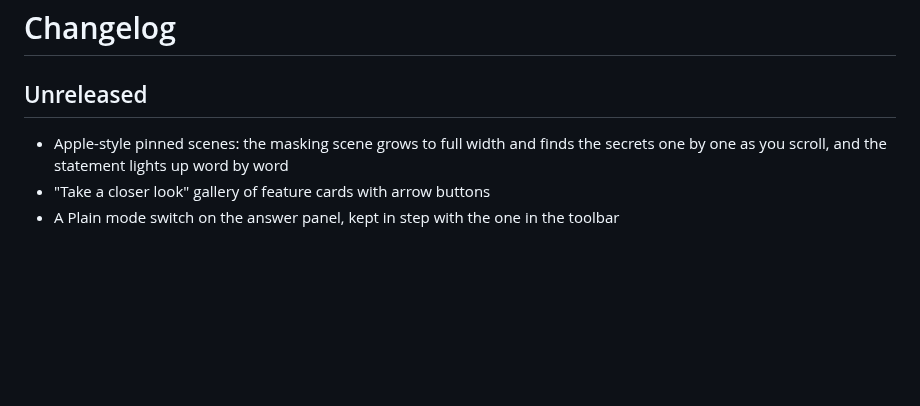
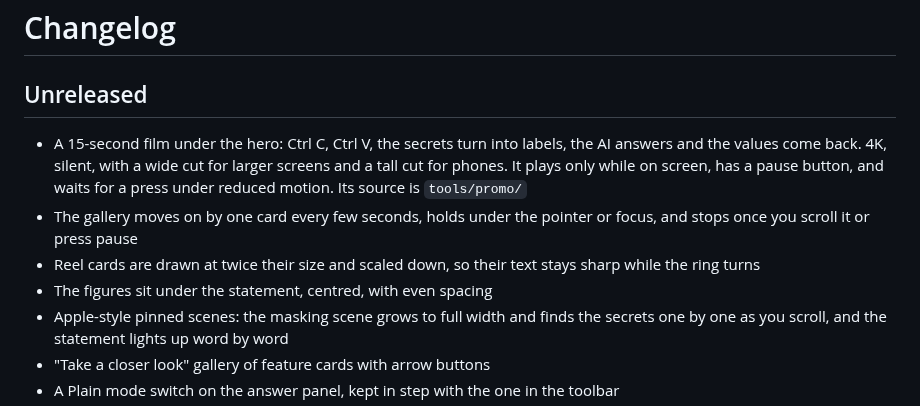
Before and after one commit to SandeepKomal/Paste-Safe, a Markdown page: CHANGELOG.md, the part around the change. Drawn GitHub-style; blank space fills up the shorter version.

```diff
--- a/CHANGELOG.md
+++ b/CHANGELOG.md
@@ -1,6 +1,10 @@
 # Changelog
 
 ## Unreleased
+- A 15-second film under the hero: Ctrl C, Ctrl V, the secrets turn into labels, the AI answers and the values come back. 4K, silent, with a wide cut for larger screens and a tall cut for phones. It plays only while on screen, has a pause button, and waits for a press under reduced motion. Its source is `tools/promo/`
+- The gallery moves on by one card every few seconds, holds under the pointer or focus, and stops once you scroll it or press pause
+- Reel cards are drawn at twice their size and scaled down, so their text stays sharp while the ring turns
+- The figures sit under the statement, centred, with even spacing
 - Apple-style pinned scenes: the masking scene grows to full width and finds the secrets one by one as you scroll, and the statement lights up word by word
 - "Take a closer look" gallery of feature cards with arrow buttons
 - A Plain mode switch on the answer panel, kept in step with the one in the toolbar
```
Also changed, not shown: README.md (+2 -0 lines), assets/film/paste-safe-tall.png (added), assets/film/paste-safe-wide.png (added), 16 other files.
